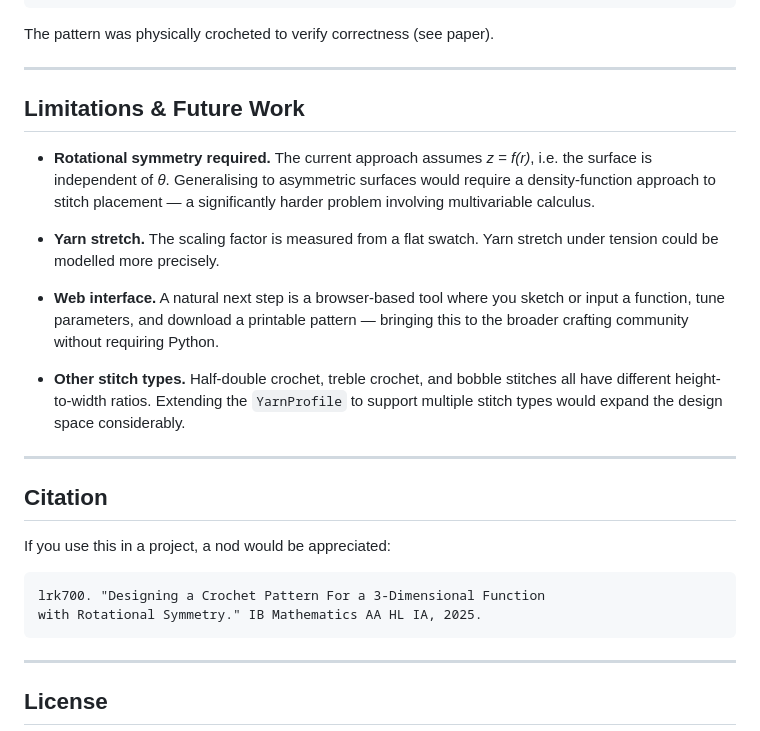
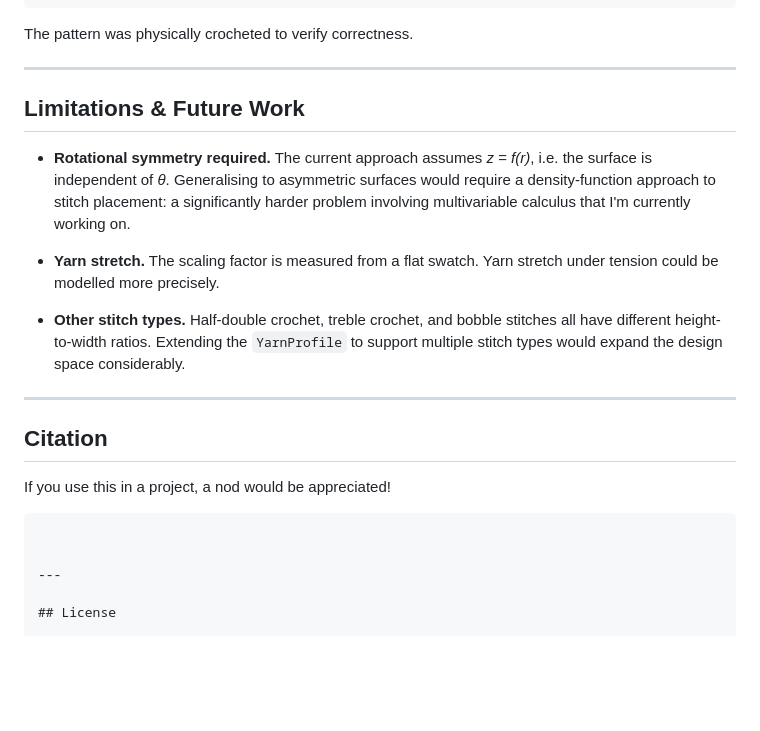
Before and after one commit to hannes31415/surface-to-stitch, a Markdown page: README.md, the part around one of its changes. GitHub-like rendering; blank space fills up the shorter version.

````diff
--- a/README.md
+++ b/README.md
@@ -147,17 +143,15 @@ Loop 19: sc5
 Chain Off
 ```
 
-The pattern was physically crocheted to verify correctness (see paper).
+The pattern was physically crocheted to verify correctness.
 
 ---
 
 ## Limitations & Future Work
 
-- **Rotational symmetry required.** The current approach assumes *z = f(r)*, i.e. the surface is independent of *θ*. Generalising to asymmetric surfaces would require a density-function approach to stitch placement — a significantly harder problem involving multivariable calculus.
+- **Rotational symmetry required.** The current approach assumes *z = f(r)*, i.e. the surface is independent of *θ*. Generalising to asymmetric surfaces would require a density-function approach to stitch placement: a significantly harder problem involving multivariable calculus that I'm currently working on.
 
 - **Yarn stretch.** The scaling factor is measured from a flat swatch. Yarn stretch under tension could be modelled more precisely.
-
-- **Web interface.** A natural next step is a browser-based tool where you sketch or input a function, tune parameters, and download a printable pattern — bringing this to the broader crafting community without requiring Python.
 
 - **Other stitch types.** Half-double crochet, treble crochet, and bobble stitches all have different height-to-width ratios. Extending the `YarnProfile` to support multiple stitch types would expand the design space considerably.
 
@@ -165,12 +159,10 @@ The pattern was physically crocheted to verify correctness (see paper).
 
 ## Citation
 
-If you use this in a project, a nod would be appreciated:
+If you use this in a project, a nod would be appreciated!
 
 ```
-lrk700. "Designing a Crochet Pattern For a 3-Dimensional Function
-with Rotational Symmetry." IB Mathematics AA HL IA, 2025.
-```
+
 
 ---
 
````
Also changed, not shown: other parts of README.md (+10 -14 lines).
